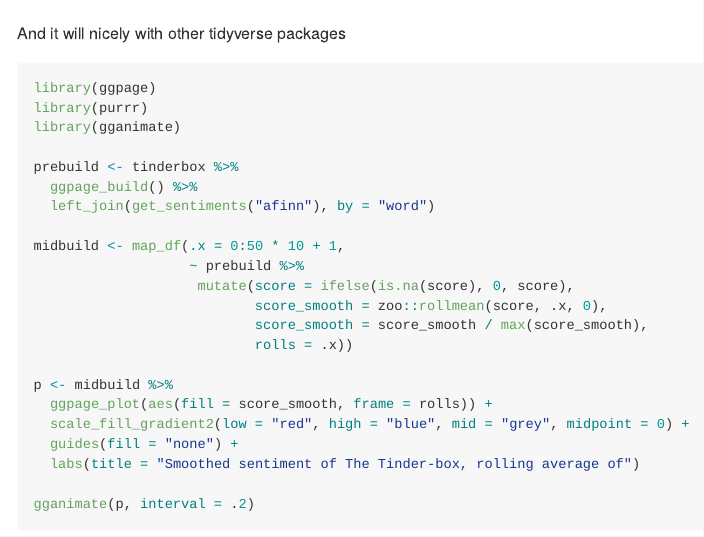
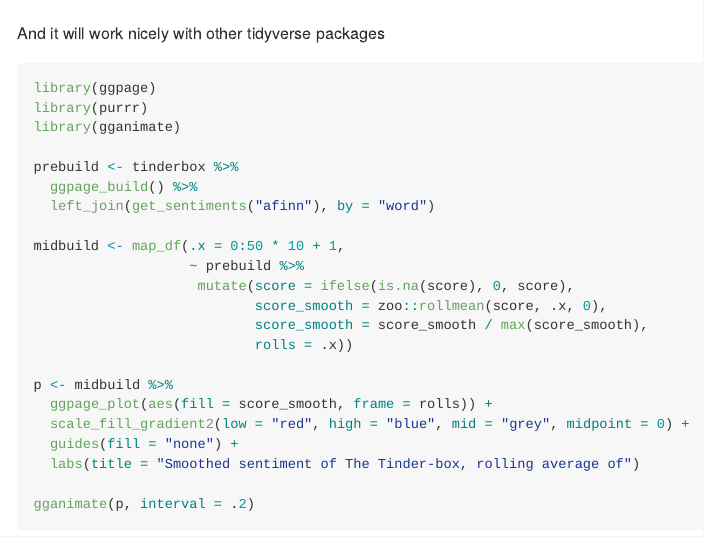
Before and after one commit to EmilHvitfeldt/ggpage, an R Markdown document (README.Rmd): the page in a window 1100 px wide, from 2750 px down. Rendered offline with R 4.5, knitr and Pandoc, with nearby package versions; badge pictures from the web are left out; common packages that the code uses without loading them are loaded.

Commit message:
Update README.Rmd

````diff
--- a/README.Rmd
+++ b/README.Rmd
@@ -67,7 +67,7 @@ tinderbox %>%
                     name = "Word length")
 ```
 
-And it will nicely with other tidyverse packages
+And it will work nicely with other tidyverse packages
 
 ```{r eval=FALSE}
 library(ggpage)
````
